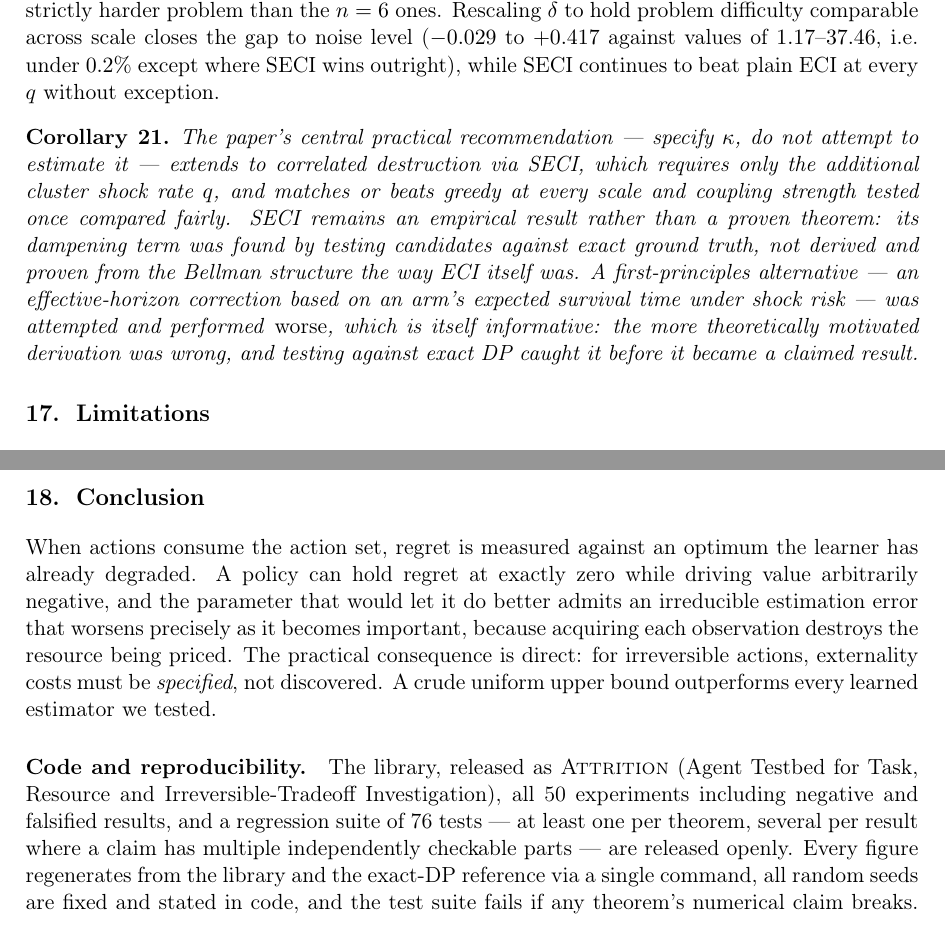
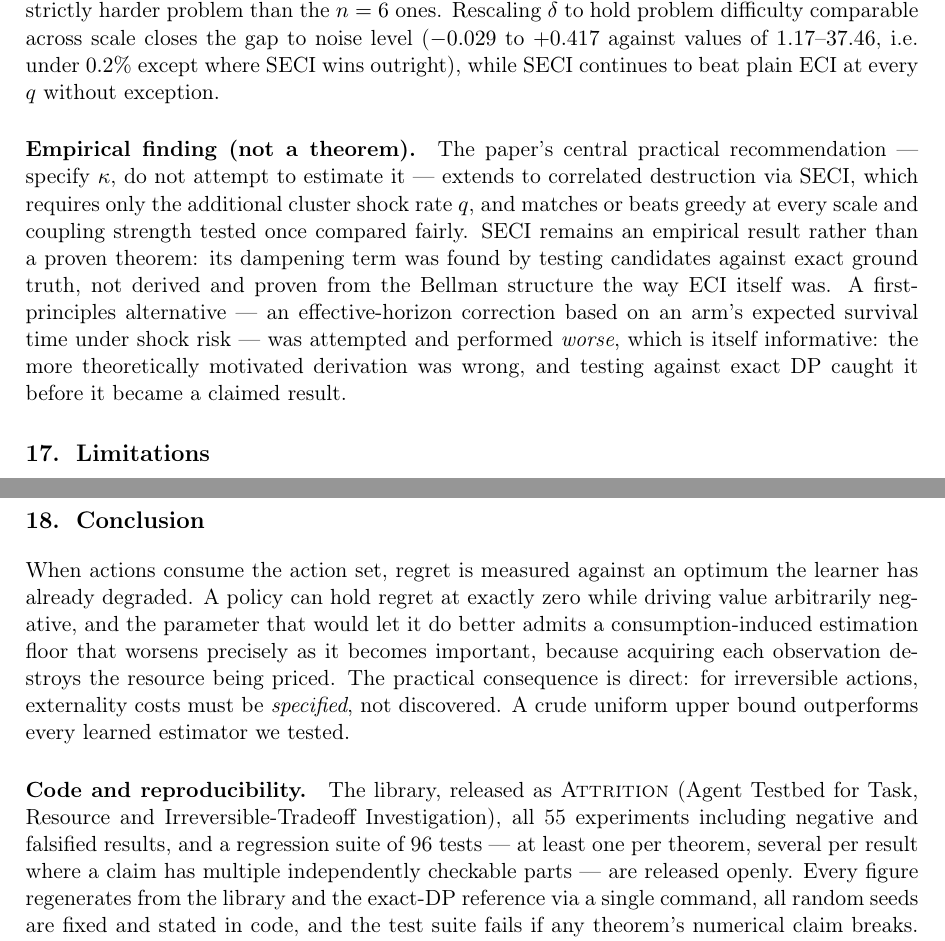
Before and after one commit to NavikkumarModi/attrition, a LaTeX paper (paper/jmlr-consumable-action-sets.tex, which reads paper/body.tex, paper/sections_long.tex): two parts of pages 27 and 28 of 29, joined at a grey line, cut so that both start at the same text. Compiled offline with pdfLaTeX.

Commit message:
Audit against the full review checklist; fix four confirmed stale/inconsistent items
Went back through the last review's full item list systematically rather than
assuming prior work covered it. Found four real, confirmed gaps:

1. 'Irreducible estimation error' phrase still used in abstract and
   conclusion despite the theorem itself having been renamed to
   'Consumption-induced estimation floor' several commits ago -- the rename
   only touched the formal theorem header, not the surrounding prose.
2. SECI was still wrapped in a \corollary environment despite the body text
   explicitly saying 'SECI remains an empirical result rather than a proven
   theorem' -- reframed as an unlabeled 'Empirical finding (not a theorem)'
   paragraph instead, matching what the text already says.
3. Stale counts: paper said 50 experiments / 76 tests in two places
   (conclusion, sections_long.tex reproducibility paragraph); actual current
   state is 55 experiments / 96 tests. Both fixed.
4. No proved-vs-empirical summary table exists -- confirmed still absent,
   flagged as open rather than added hastily in this pass.

Confirmed already correctly handled: E[N] statement (no false equality
present), 'grows without bound' (already removed), unequal-p adversarial
test family (present extensively).

Explicitly NOT touched, flagged as deliberate open items rather than
silently ignored: the repository URL placeholder (correct as a placeholder
until an actual repo exists, not a bug) and the main+appendix restructuring
(a genuinely large undertaking, deferred multiple times this session,
requiring an explicit decision rather than an incidental fix).

All three builds clean (18/19/29 pages).

```diff
--- a/paper/body.tex
+++ b/paper/body.tex
@@ -1268,7 +1268,7 @@ the gap to noise level ($-0.029$ to $+0.417$ against values of $1.17$--$37.46$,
 i.e. under $0.2\%$ except where SECI wins outright), while SECI continues to beat
 plain ECI at every $q$ without exception.
 
-\begin{corollary}
+\paragraph{Empirical finding (not a theorem).}
 The paper's central practical recommendation --- specify $\kappa$, do not attempt
 to estimate it --- extends to correlated destruction via SECI, which requires
 only the additional cluster shock rate $q$, and matches or beats greedy at every
@@ -1280,7 +1280,6 @@ effective-horizon correction based on an arm's expected survival time under
 shock risk --- was attempted and performed \emph{worse}, which is itself
 informative: the more theoretically motivated derivation was wrong, and testing
 against exact DP caught it before it became a claimed result.
-\end{corollary}
 
 \section{Limitations}
 
@@ -1302,15 +1301,15 @@ most promising direction this work opens.
 
 When actions consume the action set, regret is measured against an optimum the
 learner has already degraded. A policy can hold regret at exactly zero while
-driving value arbitrarily negative, and the parameter that would let it do better admits an
-irreducible estimation error that worsens precisely as it becomes important, because
+driving value arbitrarily negative, and the parameter that would let it do better admits a
+consumption-induced estimation floor that worsens precisely as it becomes important, because
 acquiring each observation destroys the resource being priced. The practical consequence is
 direct: for irreversible actions, externality costs must be \emph{specified}, not
 discovered. A crude uniform upper bound outperforms every learned estimator we
 tested.
 
-\paragraph{Code and reproducibility.} The library, released as \textsc{Attrition} (Agent Testbed for Task, Resource and Irreversible-Tradeoff Investigation), all 50 experiments including
-negative and falsified results, and a regression suite of 76 tests --- at least
+\paragraph{Code and reproducibility.} The library, released as \textsc{Attrition} (Agent Testbed for Task, Resource and Irreversible-Tradeoff Investigation), all 55 experiments including
+negative and falsified results, and a regression suite of 96 tests --- at least
 one per theorem, several per result where a claim has multiple independently
 checkable parts --- are released openly. Every figure regenerates from the
 library and the exact-DP reference via a single command, all random seeds are
--- a/paper/sections_long.tex
+++ b/paper/sections_long.tex
@@ -322,7 +322,7 @@ $\mathrm{corr}(v,\kappa)$ rather than $\mathrm{std}(\kappa)$.
 
 \paragraph{Reproducibility.} Every figure regenerates from the library and the
 exact dynamic-programming reference through a single command. All random seeds are
-fixed in code. The test suite (76 tests across 50 experiments) contains at least
+fixed in code. The test suite (96 tests across 55 experiments) contains at least
 one regression test per theorem and several per result with multiple
 independently checkable parts, so breaking a theorem's numerical claim breaks a
 test. Experiments that produced negative or falsified results are retained in the
```
Also changed, not shown: paper/arxiv-no-regret-is-not-no-harm.pdf, paper/jmlr-consumable-action-sets.pdf, paper/no-regret-is-not-no-harm.pdf, paper/body.tex (2 more changed lines).
